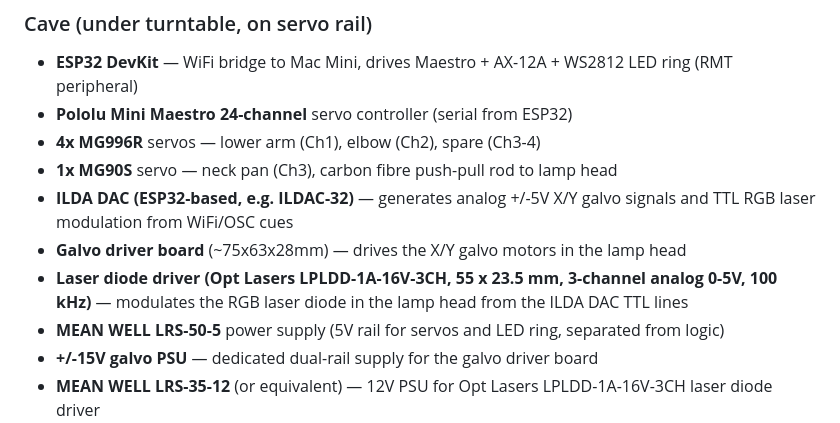
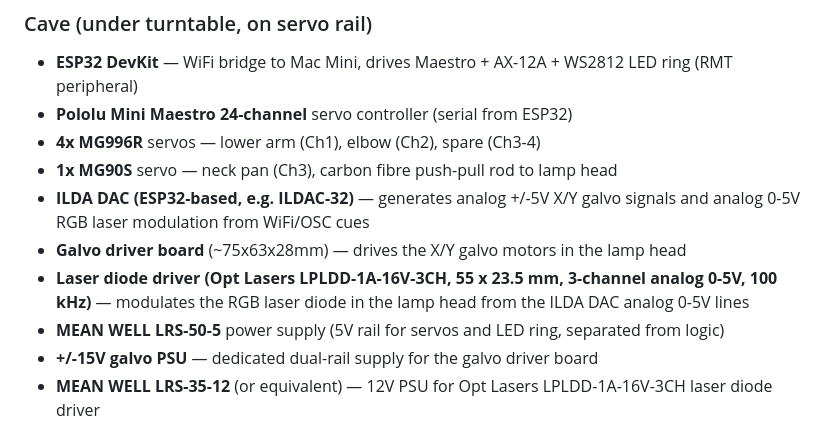
Before and after one commit to vanHeemstraPictures/pixstars, a Markdown page: CLAUDE.md, the part around the change. Drawn GitHub-style.

Commit message:
docs: Correct ILDA DAC and laser driver signal specifications from TTL t
Agent-Id: agent-cc57e6bf-2162-48c1-82d1-5ff588ff62c9

```diff
--- a/CLAUDE.md
+++ b/CLAUDE.md
@@ -37,9 +37,9 @@ See `architecture_decision_records/LAMP_ARCHITECTURE_v3.md` for the full rationa
 - **Pololu Mini Maestro 24-channel** servo controller (serial from ESP32)
 - **4x MG996R** servos — lower arm (Ch1), elbow (Ch2), spare (Ch3-4)
 - **1x MG90S** servo — neck pan (Ch3), carbon fibre push-pull rod to lamp head
-- **ILDA DAC (ESP32-based, e.g. ILDAC-32)** — generates analog +/-5V X/Y galvo signals and TTL RGB laser modulation from WiFi/OSC cues
+- **ILDA DAC (ESP32-based, e.g. ILDAC-32)** — generates analog +/-5V X/Y galvo signals and analog 0-5V RGB laser modulation from WiFi/OSC cues
 - **Galvo driver board** (~75x63x28mm) — drives the X/Y galvo motors in the lamp head
-- **Laser diode driver (Opt Lasers LPLDD-1A-16V-3CH, 55 x 23.5 mm, 3-channel analog 0-5V, 100 kHz)** — modulates the RGB laser diode in the lamp head from the ILDA DAC TTL lines
+- **Laser diode driver (Opt Lasers LPLDD-1A-16V-3CH, 55 x 23.5 mm, 3-channel analog 0-5V, 100 kHz)** — modulates the RGB laser diode in the lamp head from the ILDA DAC analog 0-5V lines
 - **MEAN WELL LRS-50-5** power supply (5V rail for servos and LED ring, separated from logic)
 - **+/-15V galvo PSU** — dedicated dual-rail supply for the galvo driver board
 - **MEAN WELL LRS-35-12** (or equivalent) — 12V PSU for Opt Lasers LPLDD-1A-16V-3CH laser diode driver
```
